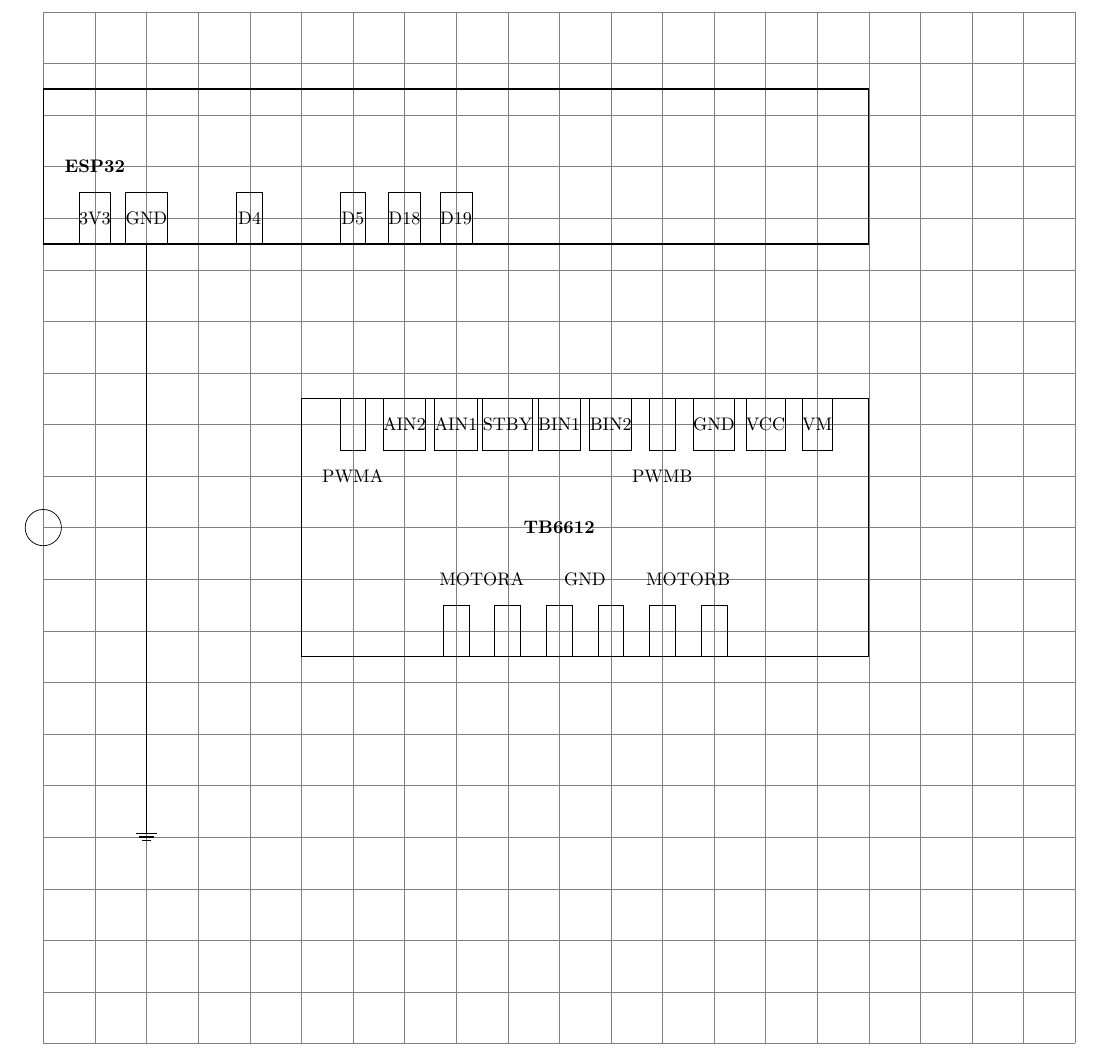
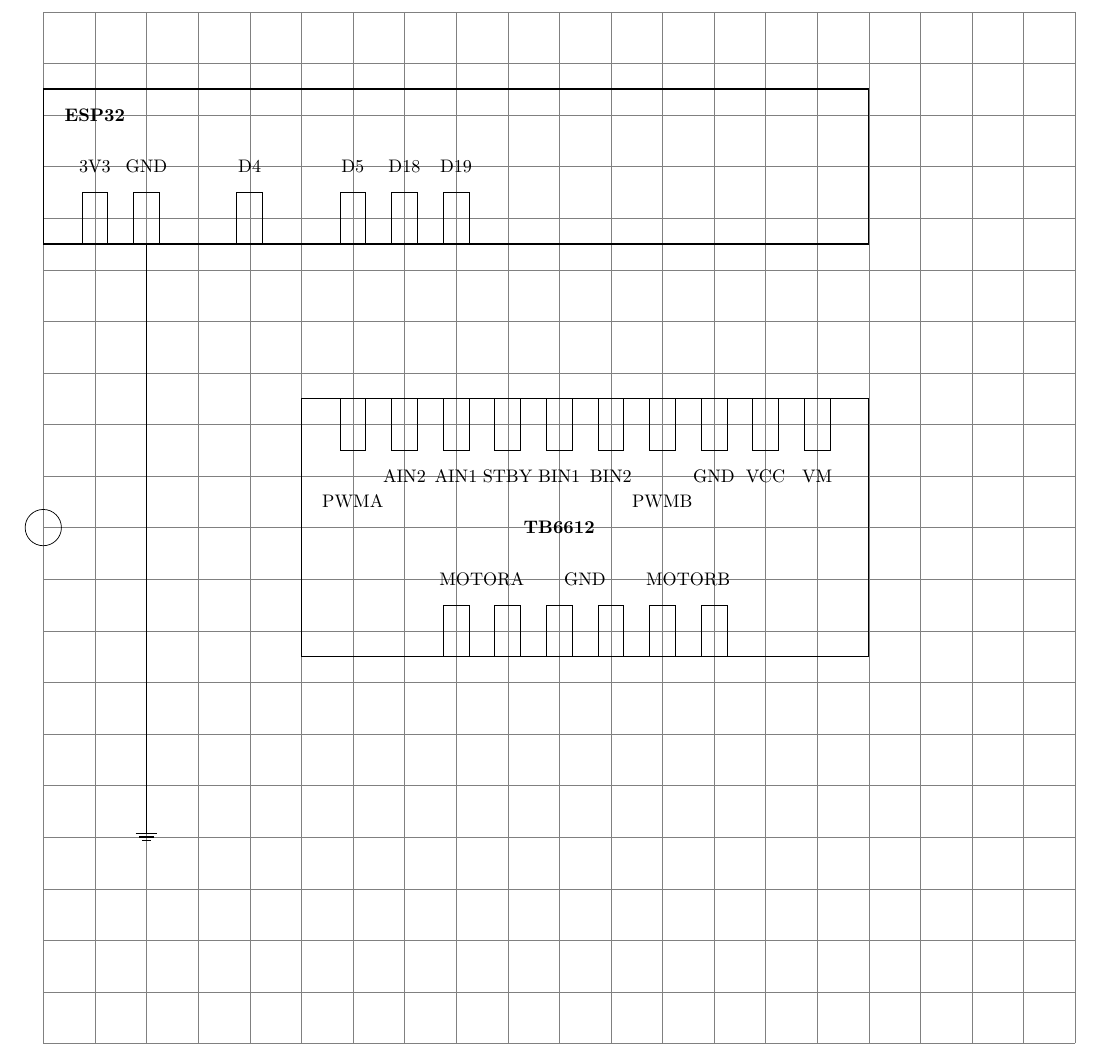
Before and after one commit to ddwheele/ComponentPlayground, a LaTeX document (motor_test/Diagram.tex): part of page 2 of 2, cut so that both start at the same text. Compiled offline with pdfLaTeX.

Commit message:
fix labels on chips

```diff
--- a/motor_test/Diagram.tex
+++ b/motor_test/Diagram.tex
@@ -32,17 +39,25 @@
 
 	% TB6612 Pins
 	\node (PWMA) at (6,2) [pin] {} +(1,.5);
-	\node at (6,1) {PWMA};
-	\node (AIN2) at (7,2) [pin] {AIN2} +(1,.5);
-	\node (AIN1) at (8,2) [pin] {AIN1} +(1,.5);
-	\node (STBY) at (9,2) [pin] {STBY} +(1,.5);
-	\node (BIN1) at (10,2) [pin] {BIN1} +(1,.5);
-	\node (BIN2) at (11,2) [pin] {BIN2} +(1,.5);
+	\node at (6,0.5) {PWMA};
+	\node (AIN2) at (7,2) [pin] {} +(1,.5);
+	\node at (7,1) {AIN2};
+	\node (AIN1) at (8,2) [pin] {} +(1,.5);
+	\node at (8,1) {AIN1};
+	\node (STBY) at (9,2) [pin] {} +(1,.5);
+	\node at (9,1) {STBY};
+	\node (BIN1) at (10,2) [pin] {} +(1,.5);
+	\node at (10,1) {BIN1};
+	\node (BIN2) at (11,2) [pin] {} +(1,.5);
+	\node at (11,1) {BIN2};
 	\node (PWMB) at (12,2) [pin] {} +(1,.5);
-	\node at (12,1) {PWMB};
-	\node (GNDTB_TOP) at (13,2) [pin] {GND} +(1,.5);
-	\node (VCC) at (14,2) [pin] {VCC} +(1,.5);
-	\node (VM) at (15,2) [pin] {VM} +(1,.5);
+	\node at (12,0.5) {PWMB};
+	\node (GNDTB_TOP) at (13,2) [pin] {} +(1,.5);
+	\node at (13,1) {GND};
+	\node (VCC) at (14,2) [pin] {} +(1,.5);
+	\node at (14,1) {VCC};
+	\node (VM) at (15,2) [pin] {} +(1,.5);
+	\node at (15,1) {VM};
 
 	\node (MOTORA1) at (8,-2) [pin] {} +(1,.5);
 	\node (MOTORA2) at (9,-2) [pin] {} +(1,.5);
```
Also changed, not shown: motor_test/Diagram.tex (21 more changed lines).
